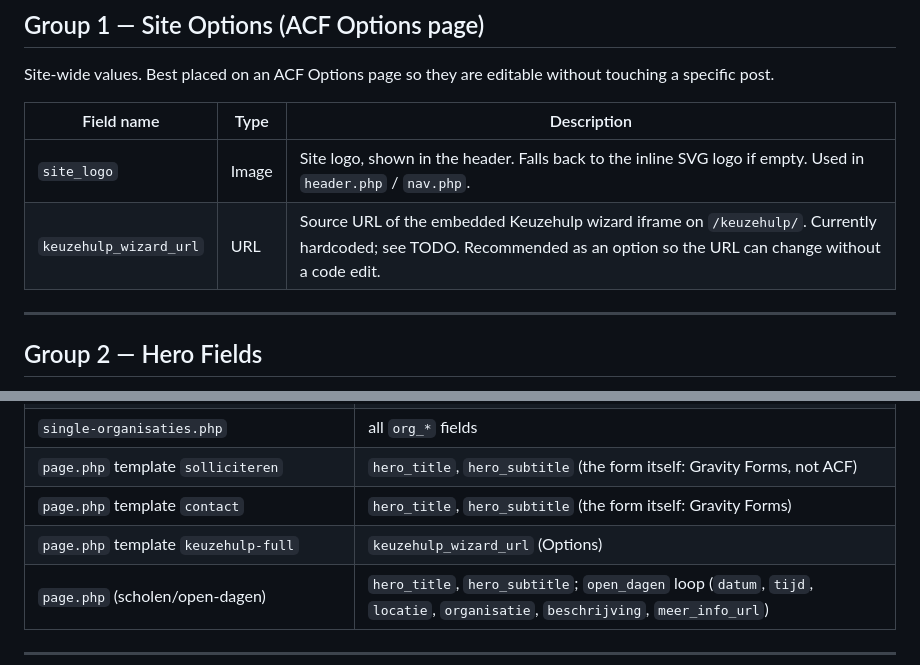
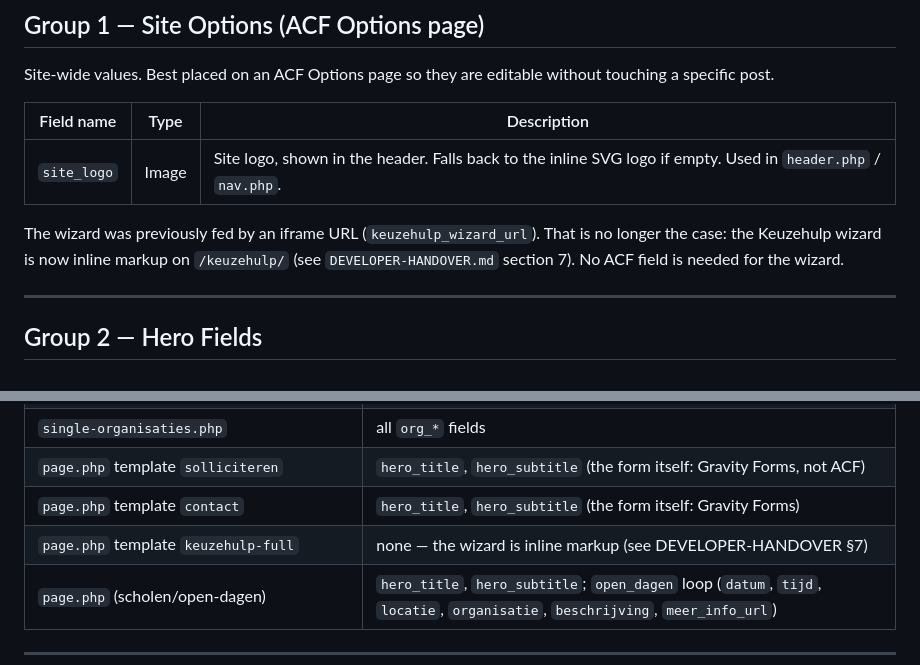
Before and after one commit to Michaelmichel020/opleidingindezorg-prototype, a Markdown page: ACF-FIELDS.md, 2 parts joined by grey strips. Rendered like a GitHub page.

Commit message:
ACF-FIELDS: keuzehulp_wizard_url verwijderd, inline wizard genoteerd
Het Site Options-blok had nog 'keuzehulp_wizard_url' uit het oude
iframe-tijdperk. De wizard is nu inline markup; geen ACF-veld nodig.

- Group 1 (Site Options): keuzehulp_wizard_url rij verwijderd, met
  korte uitleg dat het veld vervallen is en een verwijzing naar
  DEVELOPER-HANDOVER §7
- 'Field usage per template' tabel: keuzehulp-full krijgt 'none —
  the wizard is inline markup' i.p.v. de oude wizard URL-referentie

Co-Authored-By: Claude Opus 4.7 (1M context) <noreply@anthropic.com>

```diff
--- a/ACF-FIELDS.md
+++ b/ACF-FIELDS.md
@@ -18,7 +18,11 @@ without touching a specific post.
 | Field name | Type | Description |
 |---|---|---|
 | `site_logo` | Image | Site logo, shown in the header. Falls back to the inline SVG logo if empty. Used in `header.php` / `nav.php`. |
-| `keuzehulp_wizard_url` | URL | Source URL of the embedded Keuzehulp wizard iframe on `/keuzehulp/`. Currently hardcoded; see TODO. Recommended as an option so the URL can change without a code edit. |
+
+The wizard was previously fed by an iframe URL (`keuzehulp_wizard_url`).
+That is no longer the case: the Keuzehulp wizard is now inline markup on
+`/keuzehulp/` (see `DEVELOPER-HANDOVER.md` section 7). No ACF field is
+needed for the wizard.
 
 ---
 
@@ -120,7 +124,7 @@ through the dedicated "Open dagen" admin screen (see DEVELOPER-HANDOVER 3.2).
 | `single-organisaties.php` | all `org_*` fields |
 | `page.php` template `solliciteren` | `hero_title`, `hero_subtitle` (the form itself: Gravity Forms, not ACF) |
 | `page.php` template `contact` | `hero_title`, `hero_subtitle` (the form itself: Gravity Forms) |
-| `page.php` template `keuzehulp-full` | `keuzehulp_wizard_url` (Options) |
+| `page.php` template `keuzehulp-full` | none — the wizard is inline markup (see DEVELOPER-HANDOVER §7) |
 | `page.php` (scholen/open-dagen) | `hero_title`, `hero_subtitle`; `open_dagen` loop (`datum`, `tijd`, `locatie`, `organisatie`, `beschrijving`, `meer_info_url`) |
 
 ---
```
